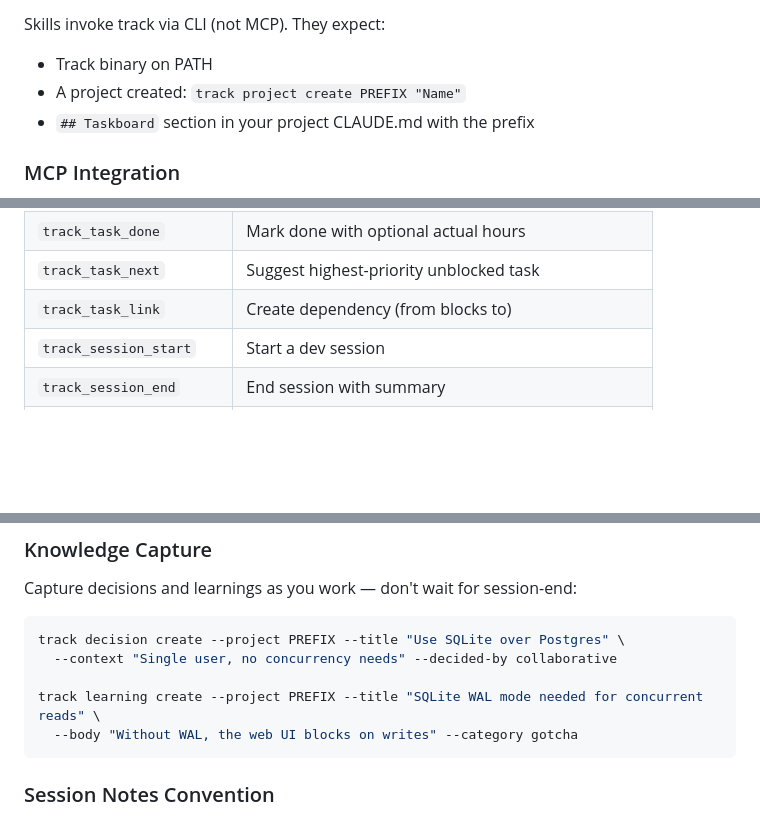
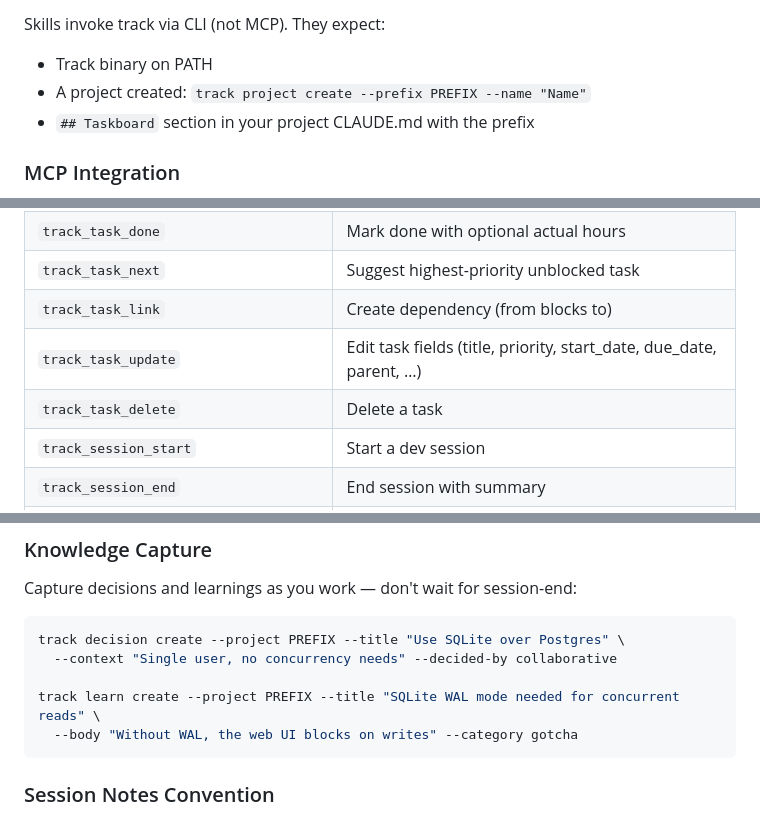
Before and after one commit to RunOnYourOwn/track, a Markdown page: CLAUDE.md, 3 parts joined by grey strips. Drawn GitHub-style; blank space fills up the shorter version.

````diff
--- a/CLAUDE.md
+++ b/CLAUDE.md
@@ -91,7 +94,7 @@ Install skills from `skills/` into `~/.claude/skills/`. The typical session:
 
 Skills invoke track via CLI (not MCP). They expect:
 - Track binary on PATH
-- A project created: `track project create PREFIX "Name"`
+- A project created: `track project create --prefix PREFIX --name "Name"`
 - `## Taskboard` section in your project CLAUDE.md with the prefix
 
 ### MCP Integration
@@ -108,6 +111,8 @@ The MCP server (`track mcp`) exposes these tools over stdio JSON-RPC:
 | `track_task_done` | Mark done with optional actual hours |
 | `track_task_next` | Suggest highest-priority unblocked task |
 | `track_task_link` | Create dependency (from blocks to) |
+| `track_task_update` | Edit task fields (title, priority, start_date, due_date, parent, …) |
+| `track_task_delete` | Delete a task |
 | `track_session_start` | Start a dev session |
 | `track_session_end` | End session with summary |
 | `track_session_log` | Log time against a task |
@@ -140,7 +150,7 @@ Capture decisions and learnings as you work — don't wait for session-end:
 track decision create --project PREFIX --title "Use SQLite over Postgres" \
   --context "Single user, no concurrency needs" --decided-by collaborative
 
-track learning create --project PREFIX --title "SQLite WAL mode needed for concurrent reads" \
+track learn create --project PREFIX --title "SQLite WAL mode needed for concurrent reads" \
   --body "Without WAL, the web UI blocks on writes" --category gotcha
 ```
 
````
Also changed, not shown: other parts of CLAUDE.md (+14 -6 lines).
